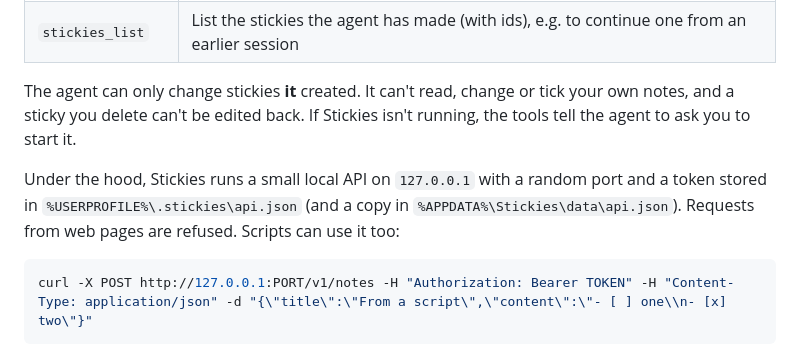
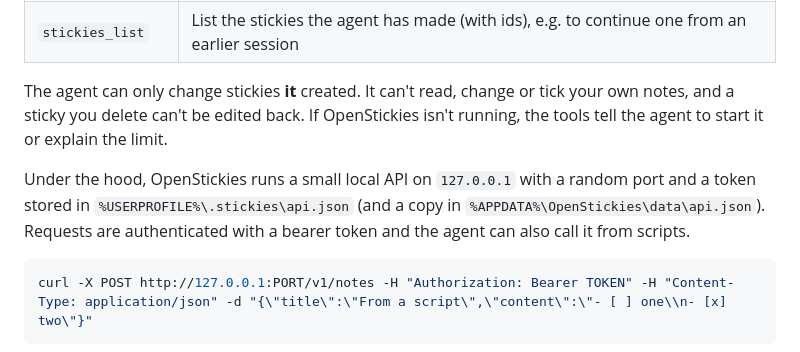
Before and after one commit to ItsCetla/OpenStickies, a Markdown page: README.md, the part around one of its changes. Rendered like a GitHub page.

````diff
--- a/README.md
+++ b/README.md
@@ -109,9 +109,9 @@ The plugin also gives the agent four tools, so you can just ask, e.g. *"put the
 | `stickies_check` | Tick or untick a checklist item by its text or number |
 | `stickies_list` | List the stickies the agent has made (with ids), e.g. to continue one from an earlier session |
 
-The agent can only change stickies **it** created. It can't read, change or tick your own notes, and a sticky you delete can't be edited back. If Stickies isn't running, the tools tell the agent to ask you to start it.
+The agent can only change stickies **it** created. It can't read, change or tick your own notes, and a sticky you delete can't be edited back. If OpenStickies isn't running, the tools tell the agent to start it or explain the limit.
 
-Under the hood, Stickies runs a small local API on `127.0.0.1` with a random port and a token stored in `%USERPROFILE%\.stickies\api.json` (and a copy in `%APPDATA%\Stickies\data\api.json`). Requests from web pages are refused. Scripts can use it too:
+Under the hood, OpenStickies runs a small local API on `127.0.0.1` with a random port and a token stored in `%USERPROFILE%\.stickies\api.json` (and a copy in `%APPDATA%\OpenStickies\data\api.json`). Requests are authenticated with a bearer token and the agent can also call it from scripts.
 
 ```bash
 curl -X POST http://127.0.0.1:PORT/v1/notes -H "Authorization: Bearer TOKEN" -H "Content-Type: application/json" -d "{\"title\":\"From a script\",\"content\":\"- [ ] one\\n- [x] two\"}"
````
Also changed, not shown: other parts of README.md (+21 -21 lines).
